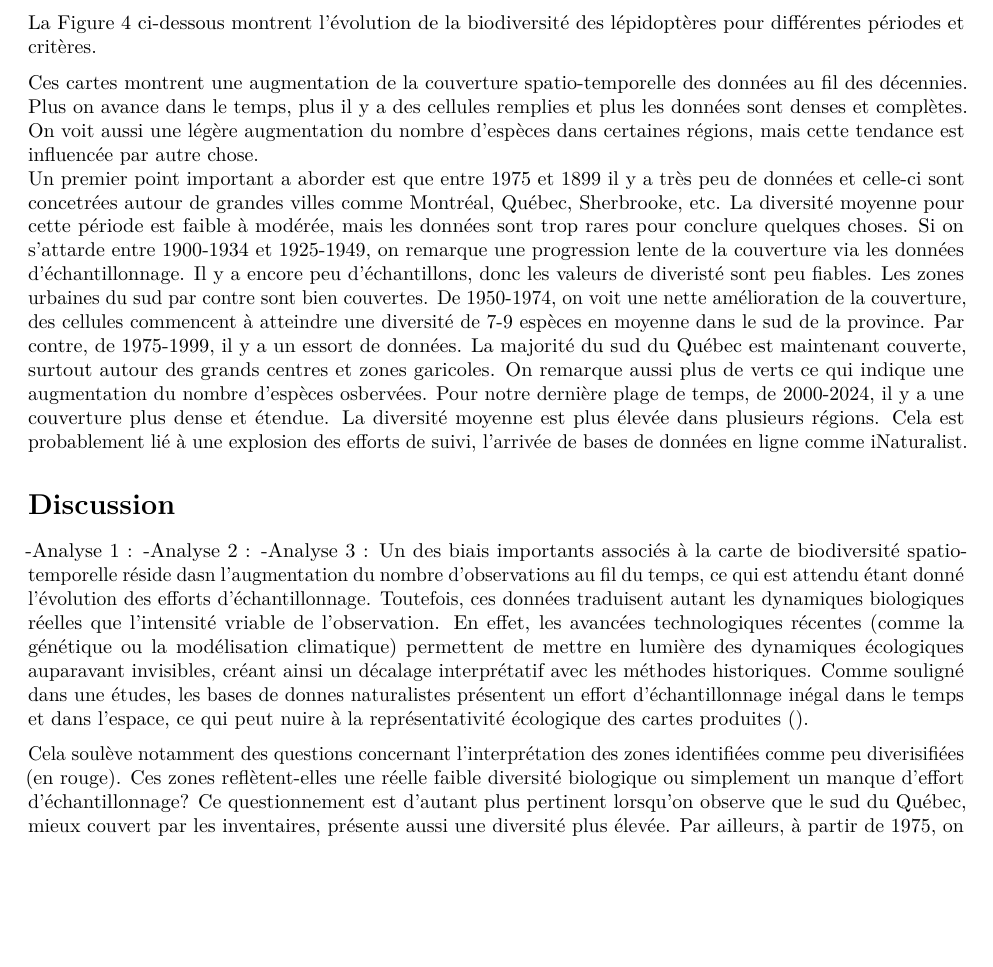
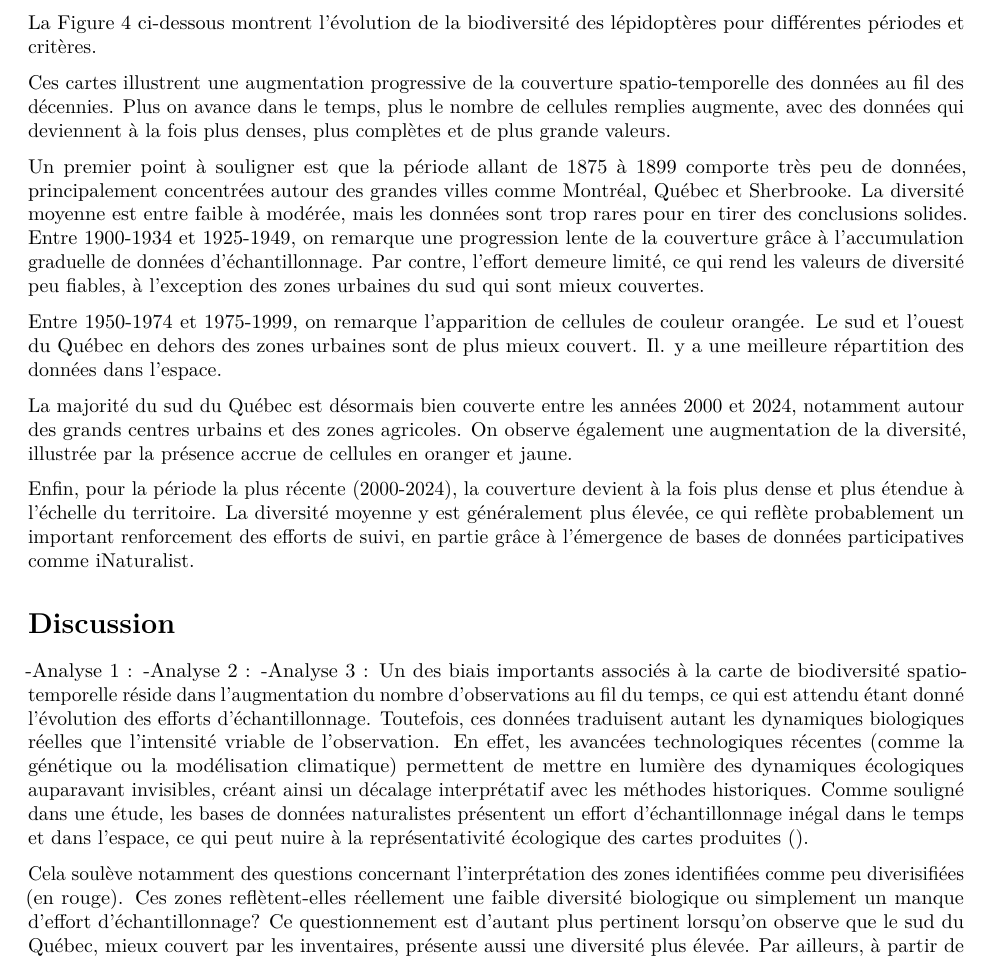
Before and after one commit to MarikaRoberge/Projet_BIO500, an R Markdown document (Rapport/Rapport.Rmd): part of page 4 of 6, cut so that both start at the same text, the shorter picture padded with empty space. Rendered offline with R 4.5, knitr and Pandoc, then LaTeX, with nearby package versions; drawn as R Markdown's standard PDF in place of the format the file asks for.

Commit message:
Mon texte est fait :)

````diff
--- a/Rapport/Rapport.Rmd
+++ b/Rapport/Rapport.Rmd
@@ -78,18 +78,24 @@ La Figure 4 ci-dessous montrent l'évolution de la biodiversité des lépidoptè
 knitr::include_graphics("../Figures_analyse/cartes_combinees.png")
 ```
 
+Ces cartes illustrent une augmentation progressive de la couverture spatio-temporelle des données au fil des décennies. Plus on avance dans le temps, plus le nombre de cellules remplies augmente, avec des données qui deviennent à la fois plus denses, plus complètes et de plus grande valeurs.
 
-Ces cartes montrent une augmentation de la couverture spatio-temporelle des données au fil des décennies. Plus on avance dans le temps, plus il y a des cellules remplies et plus les données sont denses et complètes. On voit aussi une légère augmentation du nombre d'espèces dans certaines régions, mais cette tendance est influencée par autre chose.
-Un premier point important a aborder est que entre 1975 et 1899 il y a très peu de données et celle-ci sont concetrées autour de grandes villes comme Montréal, Québec, Sherbrooke, etc. La diversité moyenne pour cette période est faible à modérée, mais les données sont trop rares pour conclure quelques choses.  Si on s'attarde entre 1900-1934 et 1925-1949, on remarque une progression lente de la couverture via les données d'échantillonnage. Il y a encore peu d'échantillons, donc les valeurs de diveristé sont peu fiables. Les zones urbaines du sud par contre sont bien couvertes. De 1950-1974, on voit une nette amélioration de la couverture, des cellules commencent à atteindre une diversité de 7-9 espèces en moyenne dans le sud de la province. Par contre, de 1975-1999, il y a un essort de données. La majorité du sud du Québec est maintenant couverte, surtout autour des grands centres et zones garicoles. On remarque aussi plus de verts ce qui indique une augmentation du nombre d'espèces osbervées. Pour notre dernière plage de temps, de 2000-2024, il y a une couverture plus dense et étendue. La diversité moyenne est plus élevée dans plusieurs régions. Cela est probablement lié à une explosion des efforts de suivi, l'arrivée de bases de données en ligne comme iNaturalist.
+Un premier point à souligner est que la période allant de 1875 à 1899 comporte très peu de données, principalement concentrées autour des grandes villes comme Montréal, Québec et Sherbrooke. La diversité moyenne est entre faible à modérée, mais les données sont trop rares pour en tirer des conclusions solides. Entre 1900-1934 et 1925-1949, on remarque une progression lente de la couverture grâce à l’accumulation graduelle de données d’échantillonnage. Par contre, l’effort demeure limité, ce qui rend les valeurs de diversité peu fiables, à l’exception des zones urbaines du sud qui sont mieux couvertes.
+
+Entre 1950-1974 et 1975-1999, on remarque l'apparition de cellules de couleur orangée. Le sud et l'ouest du Québec en dehors des zones urbaines sont de plus mieux couvert. Il. y a une meilleure répartition des données dans l'espace.
+
+La majorité du sud du Québec est désormais bien couverte entre les années 2000 et 2024, notamment autour des grands centres urbains et des zones agricoles. On observe également une augmentation de la diversité, illustrée par la présence accrue de cellules en oranger et jaune.
+
+Enfin, pour la période la plus récente (2000-2024), la couverture devient à la fois plus dense et plus étendue à l’échelle du territoire. La diversité moyenne y est généralement plus élevée, ce qui reflète probablement un important renforcement des efforts de suivi, en partie grâce à l’émergence de bases de données participatives comme iNaturalist.
 
 
 # Discussion
 
 -Analyse 1 :
 -Analyse 2 :
--Analyse 3 : Un des biais importants associés à la carte de biodiversité spatio-temporelle réside dasn l'augmentation du nombre d'observations au fil du temps, ce qui est attendu étant donné l'évolution des efforts d'échantillonnage. Toutefois, ces données traduisent autant les dynamiques biologiques réelles que l'intensité vriable de l'observation. En effet, les avancées technologiques récentes (comme la génétique ou la modélisation climatique) permettent de mettre en lumière des dynamiques écologiques auparavant invisibles, créant ainsi un décalage interprétatif avec les méthodes historiques. Comme souligné dans une études, les bases de donnes naturalistes présentent un effort d'échantillonnage inégal dans le temps et dans l'espace, ce qui peut nuire à la représentativité écologique des cartes produites ().
+-Analyse 3 : Un des biais importants associés à la carte de biodiversité spatio-temporelle réside dans l'augmentation du nombre d'observations au fil du temps, ce qui est attendu étant donné l'évolution des efforts d'échantillonnage. Toutefois, ces données traduisent autant les dynamiques biologiques réelles que l'intensité vriable de l'observation. En effet, les avancées technologiques récentes (comme la génétique ou la modélisation climatique) permettent de mettre en lumière des dynamiques écologiques auparavant invisibles, créant ainsi un décalage interprétatif avec les méthodes historiques. Comme souligné dans une étude, les bases de données naturalistes présentent un effort d'échantillonnage inégal dans le temps et dans l'espace, ce qui peut nuire à la représentativité écologique des cartes produites ().
 
-Cela soulève notamment des questions concernant l'interprétation des zones identifiées comme peu diverisifiées (en rouge). Ces zones reflètent-elles une réelle faible diversité biologique ou simplement un manque d'effort d'échantillonnage? Ce questionnement est d'autant plus pertinent lorsqu'on observe que le sud du Québec, mieux couvert par les inventaires, présente aussi une diversité plus élevée. Par ailleurs, à partir de 1975, on observe une stabilisation du nombre moyen d'espèces dans plusieurs cellules, ce qui pourrait indiquer que l'effort d'échantillonnage devient suffisant pour représenter de façon plus fidèle la diversité locale.
+Cela soulève notamment des questions concernant l'interprétation des zones identifiées comme peu diverisifiées (en rouge). Ces zones reflètent-elles réellement une faible diversité biologique ou simplement un manque d'effort d'échantillonnage? Ce questionnement est d'autant plus pertinent lorsqu'on observe que le sud du Québec, mieux couvert par les inventaires, présente aussi une diversité plus élevée. Par ailleurs, à partir de 1975, on observe une stabilisation du nombre moyen d'espèces dans plusieurs cellules, ce qui pourrait indiquer que l'effort d'échantillonnage devient suffisant pour représenter de façon plus fidèle la diversité locale.
 
 
 # Conclusion
````
Also changed, not shown: creer_cartes_pcanadensis.R (+1 -1 lines).
